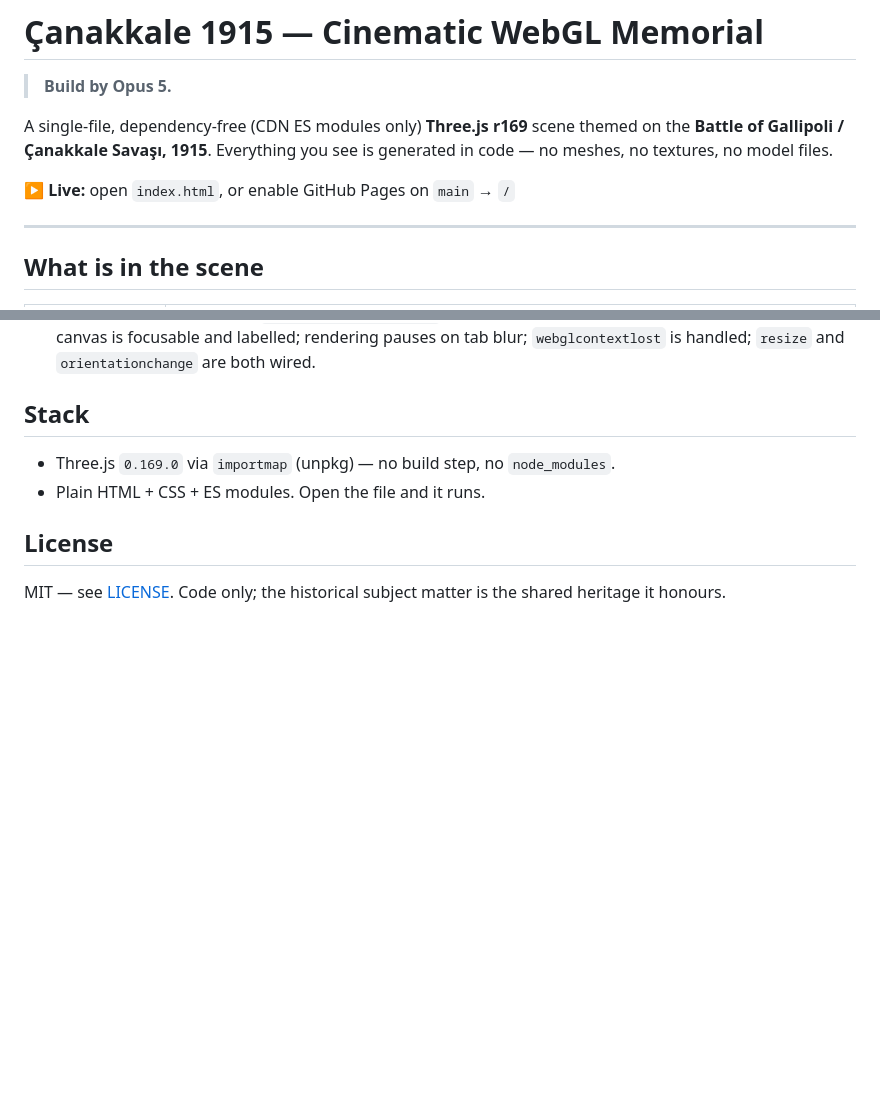
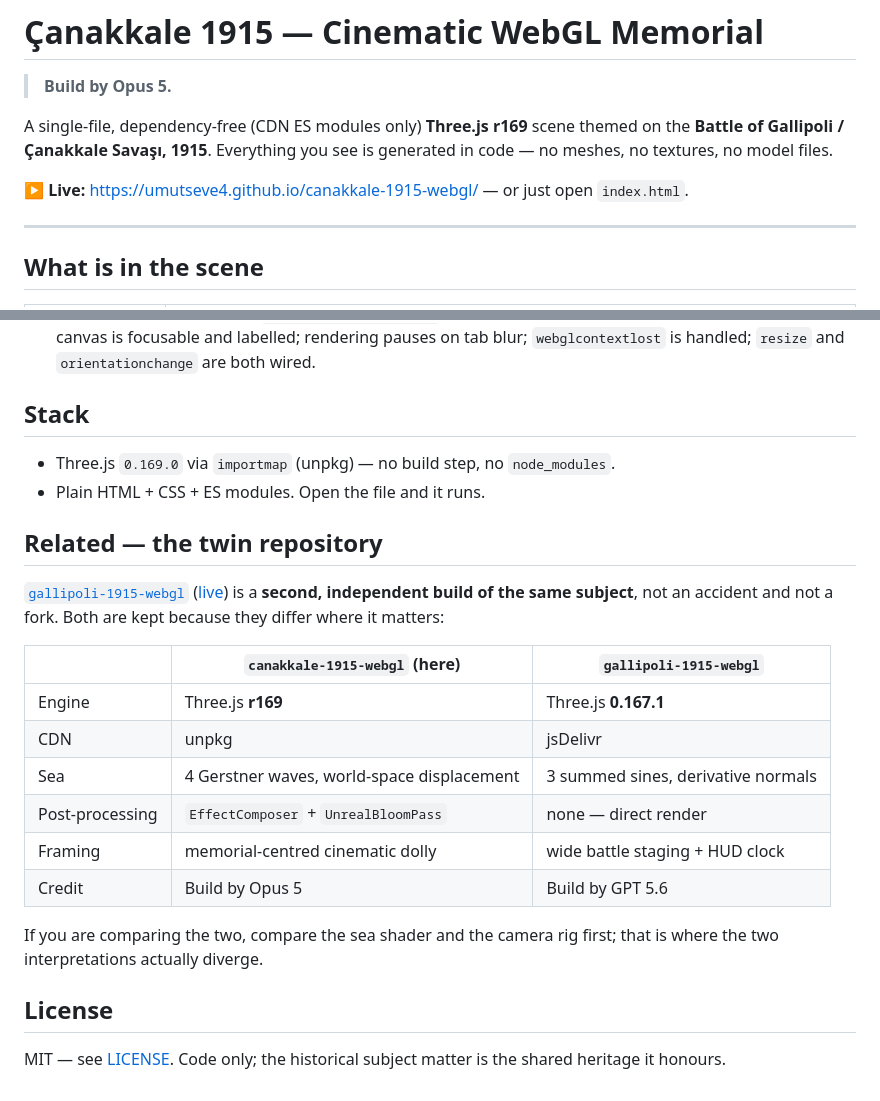
Before and after one commit to umutseve4/canakkale-1915-webgl, a Markdown page: README.md, 2 parts joined by grey strips. Drawn GitHub-style; blank space fills up the shorter version.

Commit message:
docs: canli Pages adresini yaz ve ikiz depoya capraz bagla
Iki duzeltme, ikisi de dogrulanmis gozleme dayaniyor.

1) README "enable GitHub Pages on main -> /" diyordu, yani okuyucuya
   henuz yapilmamis bir is gibi sunuluyordu. Oysa sayfa yayinda:
   https://umutseve4.github.io/canakkale-1915-webgl/ cekildiginde
   baslik "Canakkale 1915 - Cinematic WebGL Memorial" ve sahnenin
   Turkce aciklama metni donuyor. Talimat artik adres.

2) gallipoli-1915-webgl ayni konuyu isleyen ikinci bir yapim ve kendi
   README'sinde bu depoya zaten baglaniyordu; bag tek yonluydu. Ayni
   ismi tasiyan iki depo goren biri once "hangisi kazara acildi?" diye
   dusunur. Iki depo da kasitli: farkli motor surumu, farkli gorsel
   dil, farkli yazarlik kaydi. Bag artik iki yonlu ve bunu soyluyor.

```diff
--- a/README.md
+++ b/README.md
@@ -6,7 +6,7 @@ A single-file, dependency-free (CDN ES modules only) **Three.js r169** scene the
 **Battle of Gallipoli / Çanakkale Savaşı, 1915**. Everything you see is generated in code —
 no meshes, no textures, no model files.
 
-**▶ Live:** open `index.html`, or enable GitHub Pages on `main` → `/`
+**▶ Live:** <https://umutseve4.github.io/canakkale-1915-webgl/> — or just open `index.html`.
 
 ---
 
@@ -55,6 +55,25 @@ no meshes, no textures, no model files.
 - Three.js `0.169.0` via `importmap` (unpkg) — no build step, no `node_modules`.
 - Plain HTML + CSS + ES modules. Open the file and it runs.
 
+## Related — the twin repository
+
+[`gallipoli-1915-webgl`](https://github.com/umutseve4/gallipoli-1915-webgl)
+([live](https://umutseve4.github.io/gallipoli-1915-webgl/)) is a **second, independent
+build of the same subject**, not an accident and not a fork. Both are kept because they
+differ where it matters:
+
+| | `canakkale-1915-webgl` (here) | `gallipoli-1915-webgl` |
+|---|---|---|
+| Engine | Three.js **r169** | Three.js **0.167.1** |
+| CDN | unpkg | jsDelivr |
+| Sea | 4 Gerstner waves, world-space displacement | 3 summed sines, derivative normals |
+| Post-processing | `EffectComposer` + `UnrealBloomPass` | none — direct render |
+| Framing | memorial-centred cinematic dolly | wide battle staging + HUD clock |
+| Credit | Build by Opus 5 | Build by GPT 5.6 |
+
+If you are comparing the two, compare the sea shader and the camera rig first; that is
+where the two interpretations actually diverge.
+
 ## License
 
 MIT — see [LICENSE](LICENSE). Code only; the historical subject matter is the shared heritage it honours.
```
